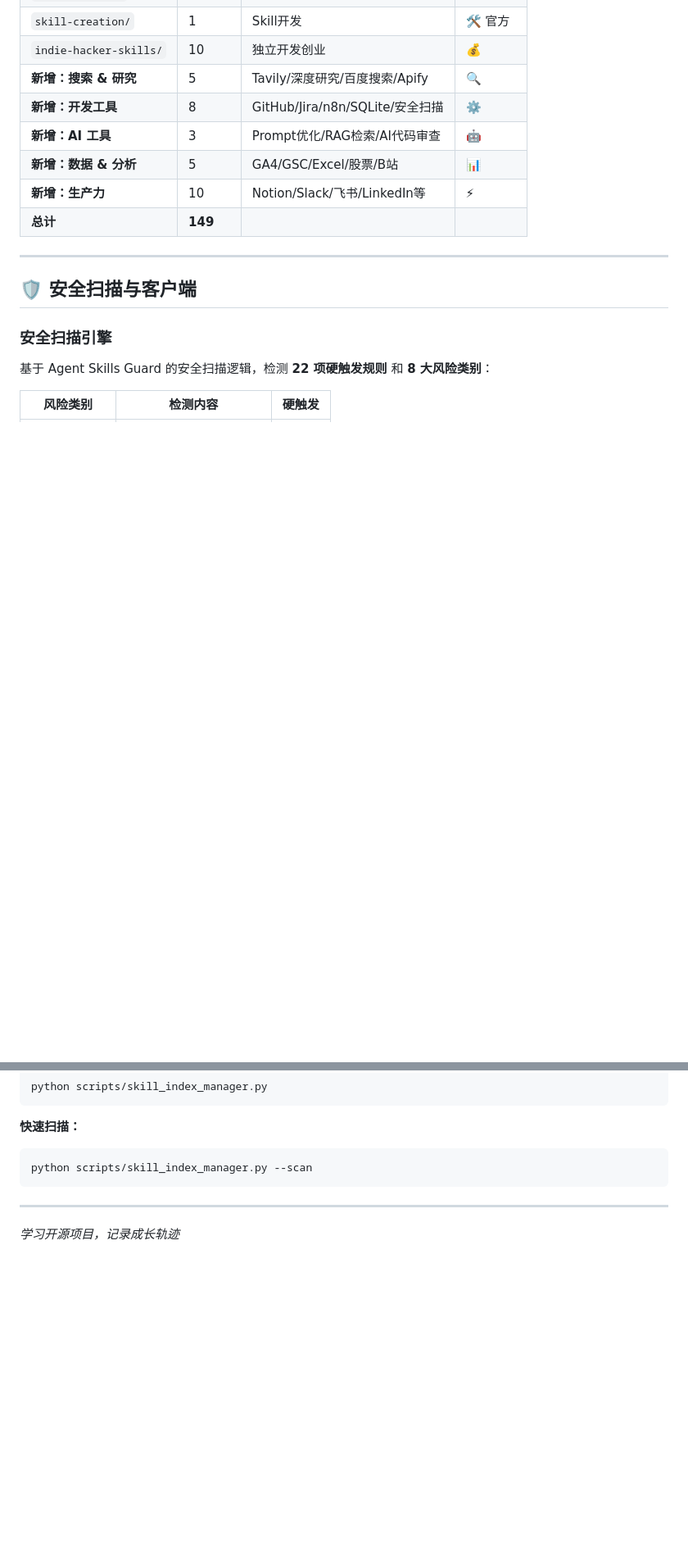
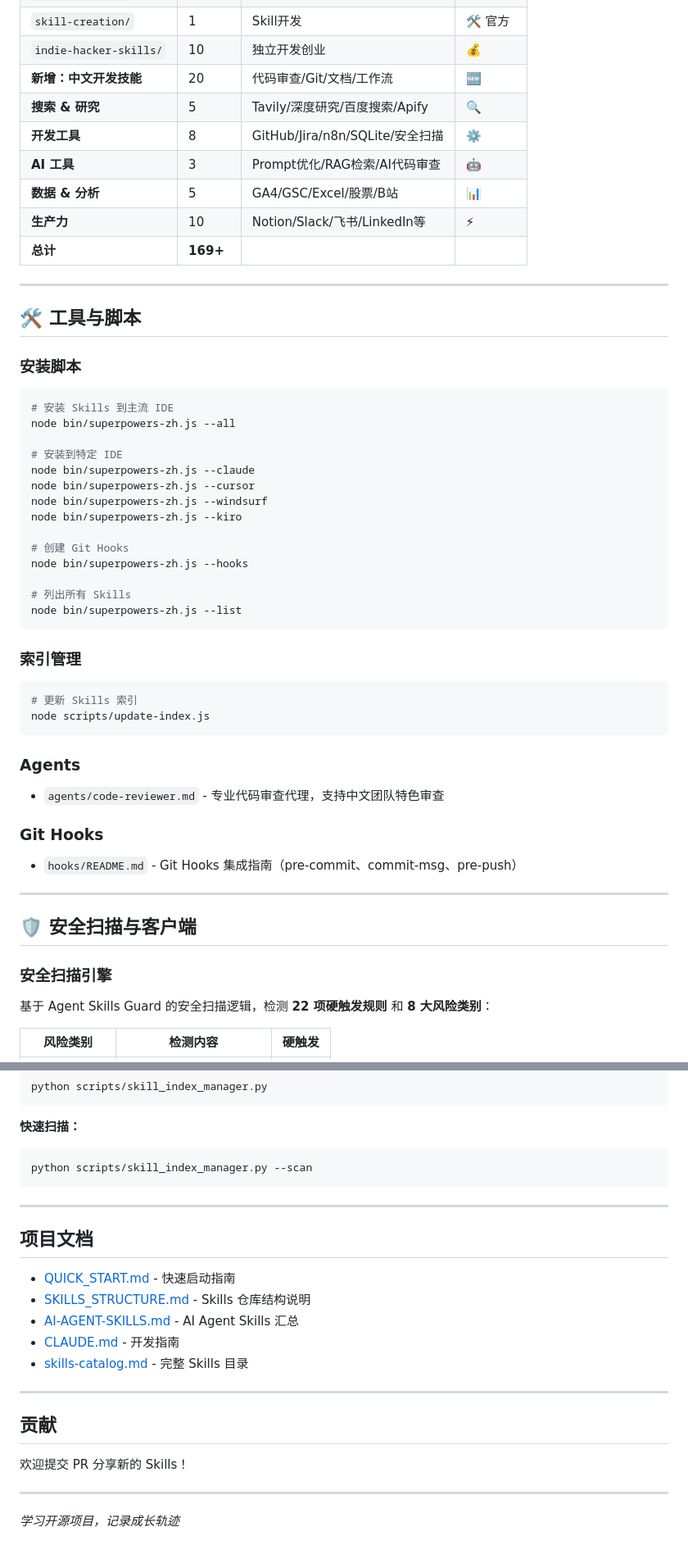
Before and after one commit to Echoqili/learning-open-source, a Markdown page: README.md, 2 parts joined by grey strips. Shown at 82% size. Rendered like a GitHub page; blank space fills up the shorter version.

Commit message:
docs: 更新 README.md，添加项目文档链接和最新更新

````diff
--- a/README.md
+++ b/README.md
@@ -261,12 +336,47 @@ Anthropic 官方 Skill 开发工具，含意图捕获→测试→优化全流程
 | `design-skills/` | 2 | 设计系统 | ⭐ 59k |
 | `skill-creation/` | 1 | Skill开发 | 🛠️ 官方 |
 | `indie-hacker-skills/` | 10 | 独立开发创业 | 💰 |
-| **新增：搜索 & 研究** | 5 | Tavily/深度研究/百度搜索/Apify | 🔍 |
-| **新增：开发工具** | 8 | GitHub/Jira/n8n/SQLite/安全扫描 | ⚙️ |
-| **新增：AI 工具** | 3 | Prompt优化/RAG检索/AI代码审查 | 🤖 |
-| **新增：数据 & 分析** | 5 | GA4/GSC/Excel/股票/B站 | 📊 |
-| **新增：生产力** | 10 | Notion/Slack/飞书/LinkedIn等 | ⚡ |
-| **总计** | **149** | | |
+| **新增：中文开发技能** | 20 | 代码审查/Git/文档/工作流 | 🆕 |
+| **搜索 & 研究** | 5 | Tavily/深度研究/百度搜索/Apify | 🔍 |
+| **开发工具** | 8 | GitHub/Jira/n8n/SQLite/安全扫描 | ⚙️ |
+| **AI 工具** | 3 | Prompt优化/RAG检索/AI代码审查 | 🤖 |
+| **数据 & 分析** | 5 | GA4/GSC/Excel/股票/B站 | 📊 |
+| **生产力** | 10 | Notion/Slack/飞书/LinkedIn等 | ⚡ |
+| **总计** | **169+** | | |
+
+---
+
+## 🛠️ 工具与脚本
+
+### 安装脚本
+```bash
+# 安装 Skills 到主流 IDE
+node bin/superpowers-zh.js --all
+
+# 安装到特定 IDE
+node bin/superpowers-zh.js --claude
+node bin/superpowers-zh.js --cursor
+node bin/superpowers-zh.js --windsurf
+node bin/superpowers-zh.js --kiro
+
+# 创建 Git Hooks
+node bin/superpowers-zh.js --hooks
+
+# 列出所有 Skills
+node bin/superpowers-zh.js --list
+```
+
+### 索引管理
+```bash
+# 更新 Skills 索引
+node scripts/update-index.js
+```
+
+### Agents
+- `agents/code-reviewer.md` - 专业代码审查代理，支持中文团队特色审查
+
+### Git Hooks
+- `hooks/README.md` - Git Hooks 集成指南（pre-commit、commit-msg、pre-push）
 
 ---
 
@@ -315,4 +425,20 @@ python scripts/skill_index_manager.py --scan
 
 ---
 
+## 项目文档
+
+- [QUICK_START.md](QUICK_START.md) - 快速启动指南
+- [SKILLS_STRUCTURE.md](SKILLS_STRUCTURE.md) - Skills 仓库结构说明
+- [AI-AGENT-SKILLS.md](AI-AGENT-SKILLS.md) - AI Agent Skills 汇总
+- [CLAUDE.md](CLAUDE.md) - 开发指南
+- [skills-catalog.md](skills-catalog.md) - 完整 Skills 目录
+
+---
+
+## 贡献
+
+欢迎提交 PR 分享新的 Skills！
+
+---
+
 *学习开源项目，记录成长轨迹*
````
Also changed, not shown: other parts of README.md (+77 -2 lines).
